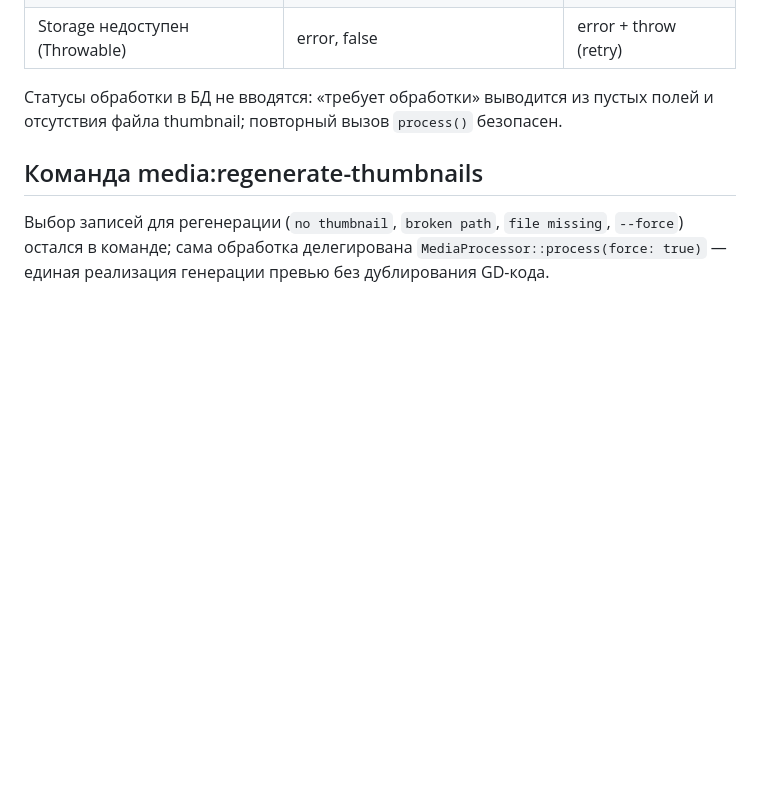
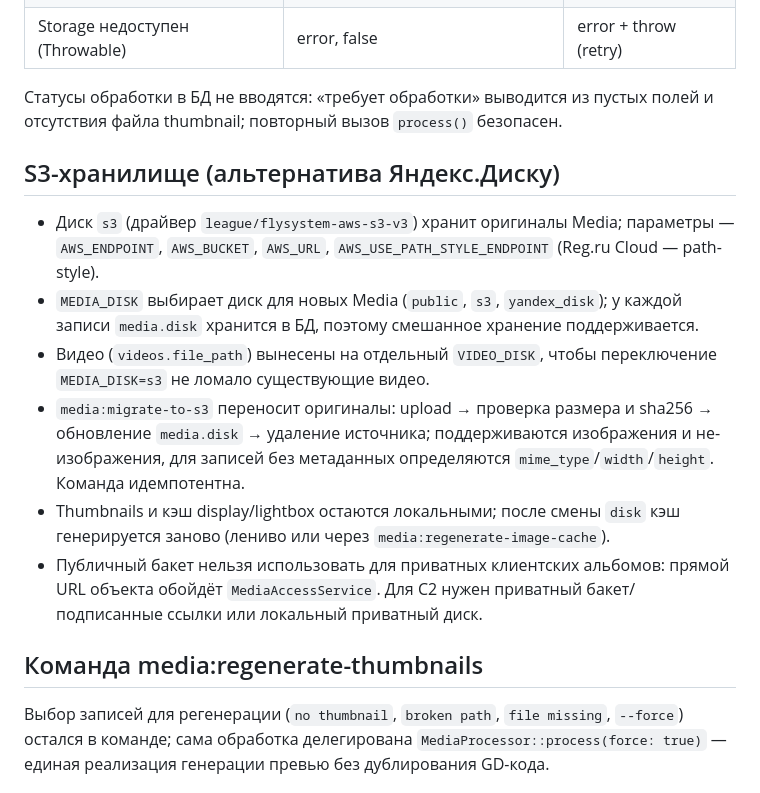
Before and after one commit to constklimenko/photostudio, a Markdown page: fotoskazka/architecture.md, the part around the change. GitHub-like rendering; blank space fills up the shorter version.

Commit message:
docs(architecture): S3-хранилище и разделение MEDIA_DISK/VIDEO_DISK

```diff
--- a/fotoskazka/architecture.md
+++ b/fotoskazka/architecture.md
@@ -503,6 +503,27 @@ MediaProcessor::processOrFail(Media)
 Статусы обработки в БД не вводятся: «требует обработки» выводится из пустых
 полей и отсутствия файла thumbnail; повторный вызов `process()` безопасен.
 
+## S3-хранилище (альтернатива Яндекс.Диску)
+
+- Диск `s3` (драйвер `league/flysystem-aws-s3-v3`) хранит оригиналы Media;
+  параметры — `AWS_ENDPOINT`, `AWS_BUCKET`, `AWS_URL`,
+  `AWS_USE_PATH_STYLE_ENDPOINT` (Reg.ru Cloud — path-style).
+- `MEDIA_DISK` выбирает диск для новых Media (`public`, `s3`,
+  `yandex_disk`); у каждой записи `media.disk` хранится в БД, поэтому
+  смешанное хранение поддерживается.
+- Видео (`videos.file_path`) вынесены на отдельный `VIDEO_DISK`, чтобы
+  переключение `MEDIA_DISK=s3` не ломало существующие видео.
+- `media:migrate-to-s3` переносит оригиналы: upload → проверка размера и
+  sha256 → обновление `media.disk` → удаление источника; поддерживаются
+  изображения и не-изображения, для записей без метаданных определяются
+  `mime_type`/`width`/`height`. Команда идемпотентна.
+- Thumbnails и кэш display/lightbox остаются локальными; после смены
+  `disk` кэш генерируется заново (лениво или через
+  `media:regenerate-image-cache`).
+- Публичный бакет нельзя использовать для приватных клиентских
+  альбомов: прямой URL объекта обойдёт `MediaAccessService`. Для C2
+  нужен приватный бакет/подписанные ссылки или локальный приватный диск.
+
 ## Команда media:regenerate-thumbnails
 
 Выбор записей для регенерации (`no thumbnail`, `broken path`, `file missing`,
```
